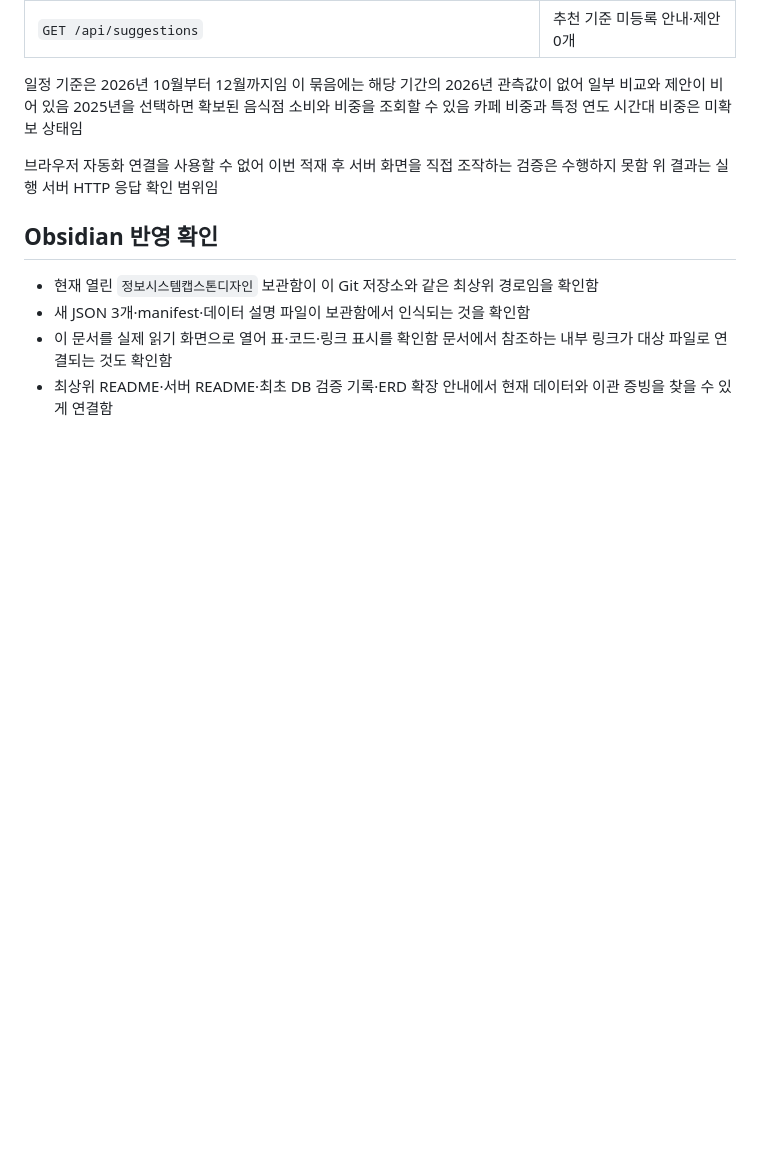
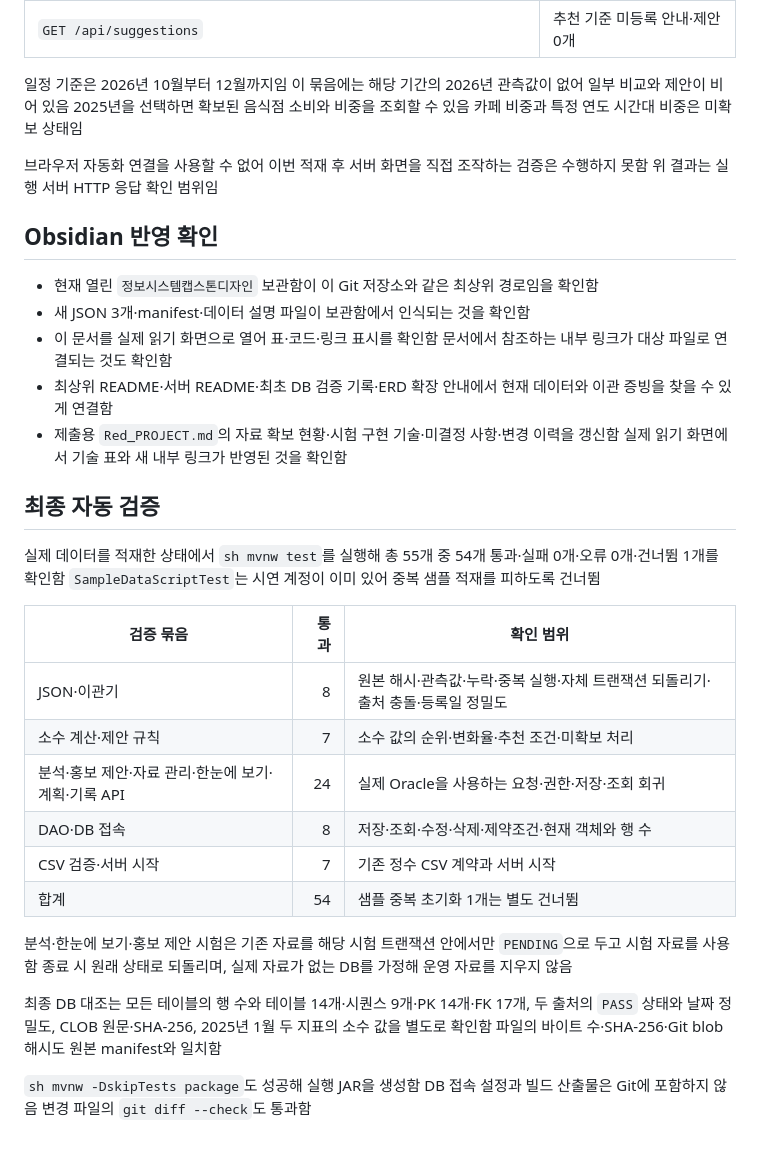
Before and after one commit to LSB-afk/-Information-Systems-Capstone-Design, a Markdown page: 06_증빙/DB/20261111_실제데이터_이관.md, the part around the change. GitHub-like rendering; blank space fills up the shorter version.

```diff
--- a/06_증빙/DB/20261111_실제데이터_이관.md
+++ b/06_증빙/DB/20261111_실제데이터_이관.md
@@ -87,3 +87,23 @@ DB는 테이블 14개·시퀀스 9개이며 [확장 SQL과 ERD 차이](../../04_
 - 새 JSON 3개·manifest·데이터 설명 파일이 보관함에서 인식되는 것을 확인함
 - 이 문서를 실제 읽기 화면으로 열어 표·코드·링크 표시를 확인함 문서에서 참조하는 내부 링크가 대상 파일로 연결되는 것도 확인함
 - 최상위 README·서버 README·최초 DB 검증 기록·ERD 확장 안내에서 현재 데이터와 이관 증빙을 찾을 수 있게 연결함
+- 제출용 `Red_PROJECT.md`의 자료 확보 현황·시험 구현 기술·미결정 사항·변경 이력을 갱신함 실제 읽기 화면에서 기술 표와 새 내부 링크가 반영된 것을 확인함
+
+## 최종 자동 검증
+
+실제 데이터를 적재한 상태에서 `sh mvnw test`를 실행해 총 55개 중 54개 통과·실패 0개·오류 0개·건너뜀 1개를 확인함 `SampleDataScriptTest`는 시연 계정이 이미 있어 중복 샘플 적재를 피하도록 건너뜀
+
+| 검증 묶음 | 통과 | 확인 범위 |
+| --- | ---: | --- |
+| JSON·이관기 | 8 | 원본 해시·관측값·누락·중복 실행·자체 트랜잭션 되돌리기·출처 충돌·등록일 정밀도 |
+| 소수 계산·제안 규칙 | 7 | 소수 값의 순위·변화율·추천 조건·미확보 처리 |
+| 분석·홍보 제안·자료 관리·한눈에 보기·계획·기록 API | 24 | 실제 Oracle을 사용하는 요청·권한·저장·조회 회귀 |
+| DAO·DB 접속 | 8 | 저장·조회·수정·삭제·제약조건·현재 객체와 행 수 |
+| CSV 검증·서버 시작 | 7 | 기존 정수 CSV 계약과 서버 시작 |
+| 합계 | 54 | 샘플 중복 초기화 1개는 별도 건너뜀 |
+
+분석·한눈에 보기·홍보 제안 시험은 기존 자료를 해당 시험 트랜잭션 안에서만 `PENDING`으로 두고 시험 자료를 사용함 종료 시 원래 상태로 되돌리며, 실제 자료가 없는 DB를 가정해 운영 자료를 지우지 않음
+
+최종 DB 대조는 모든 테이블의 행 수와 테이블 14개·시퀀스 9개·PK 14개·FK 17개, 두 출처의 `PASS` 상태와 날짜 정밀도, CLOB 원문·SHA-256, 2025년 1월 두 지표의 소수 값을 별도로 확인함 파일의 바이트 수·SHA-256·Git blob 해시도 원본 manifest와 일치함
+
+`sh mvnw -DskipTests package`도 성공해 실행 JAR을 생성함 DB 접속 설정과 빌드 산출물은 Git에 포함하지 않음 변경 파일의 `git diff --check`도 통과함
```
